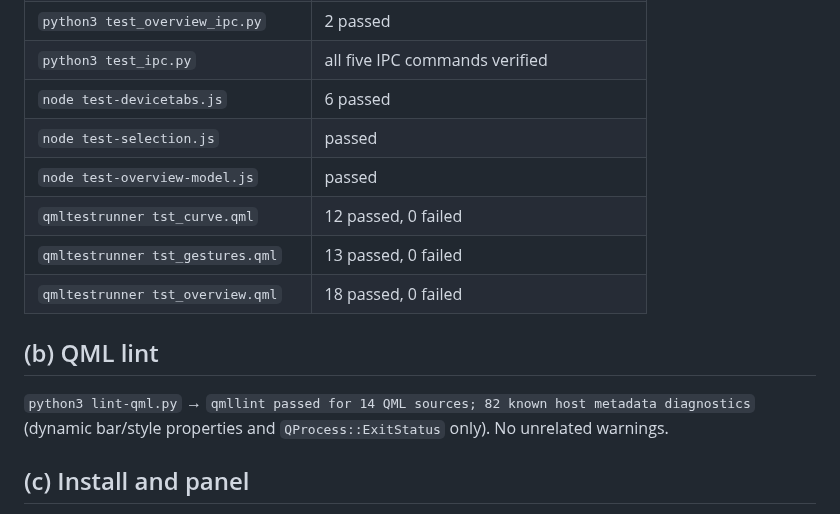
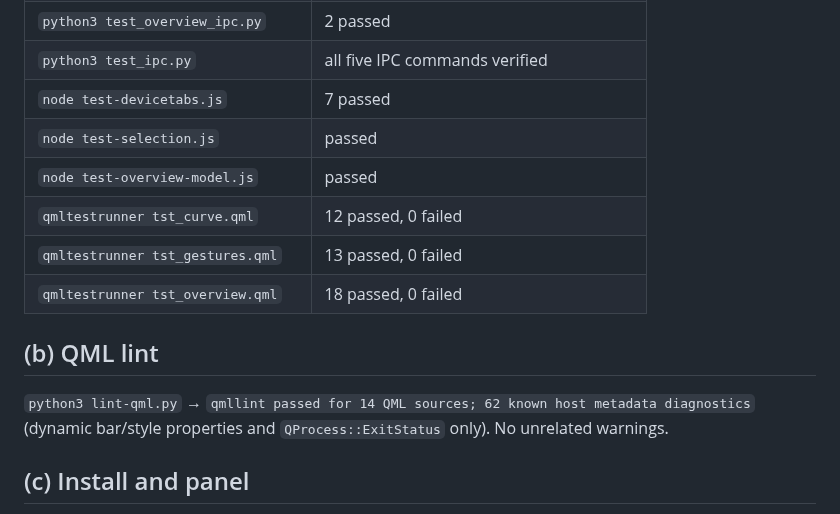
Before and after one commit to burgerwdev/omarchy-touchpad-tool, a Markdown page: docs/verification.md, the part around one of its changes. GitHub-like rendering.

```diff
--- a/docs/verification.md
+++ b/docs/verification.md
@@ -18,7 +18,7 @@ Environment: Omarchy 4.0 / Quattro shell, plugin `local.touchpad-tool` linked at
 | `python3 test_overview_control.py` | 23 passed |
 | `python3 test_overview_ipc.py` | 2 passed |
 | `python3 test_ipc.py` | all five IPC commands verified |
-| `node test-devicetabs.js` | 6 passed |
+| `node test-devicetabs.js` | 7 passed |
 | `node test-selection.js` | passed |
 | `node test-overview-model.js` | passed |
 | `qmltestrunner tst_curve.qml` | 12 passed, 0 failed |
@@ -27,7 +27,7 @@ Environment: Omarchy 4.0 / Quattro shell, plugin `local.touchpad-tool` linked at
 
 ## (b) QML lint
 
-`python3 lint-qml.py` → `qmllint passed for 14 QML sources; 82 known host
+`python3 lint-qml.py` → `qmllint passed for 14 QML sources; 62 known host
 metadata diagnostics` (dynamic bar/style properties and `QProcess::ExitStatus`
 only). No unrelated warnings.
 
```
Also changed, not shown: other parts of docs/verification.md (+22 -13 lines), DEVELOPMENT.md (+6 -5 lines), README.md (+16 -14 lines), assets/screenshots/trackpad-tab.png, assets/screenshots/trackpoint-tab.png, 1 other file.
